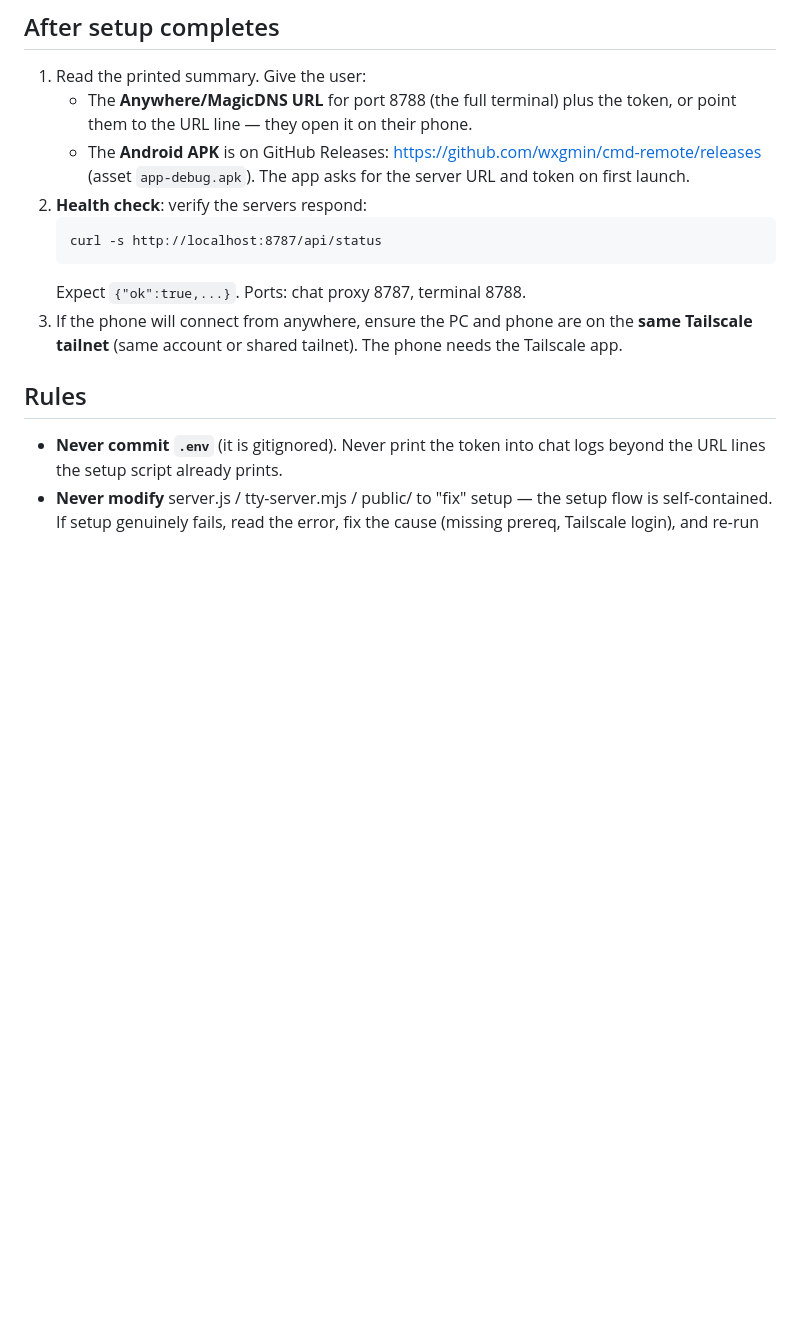
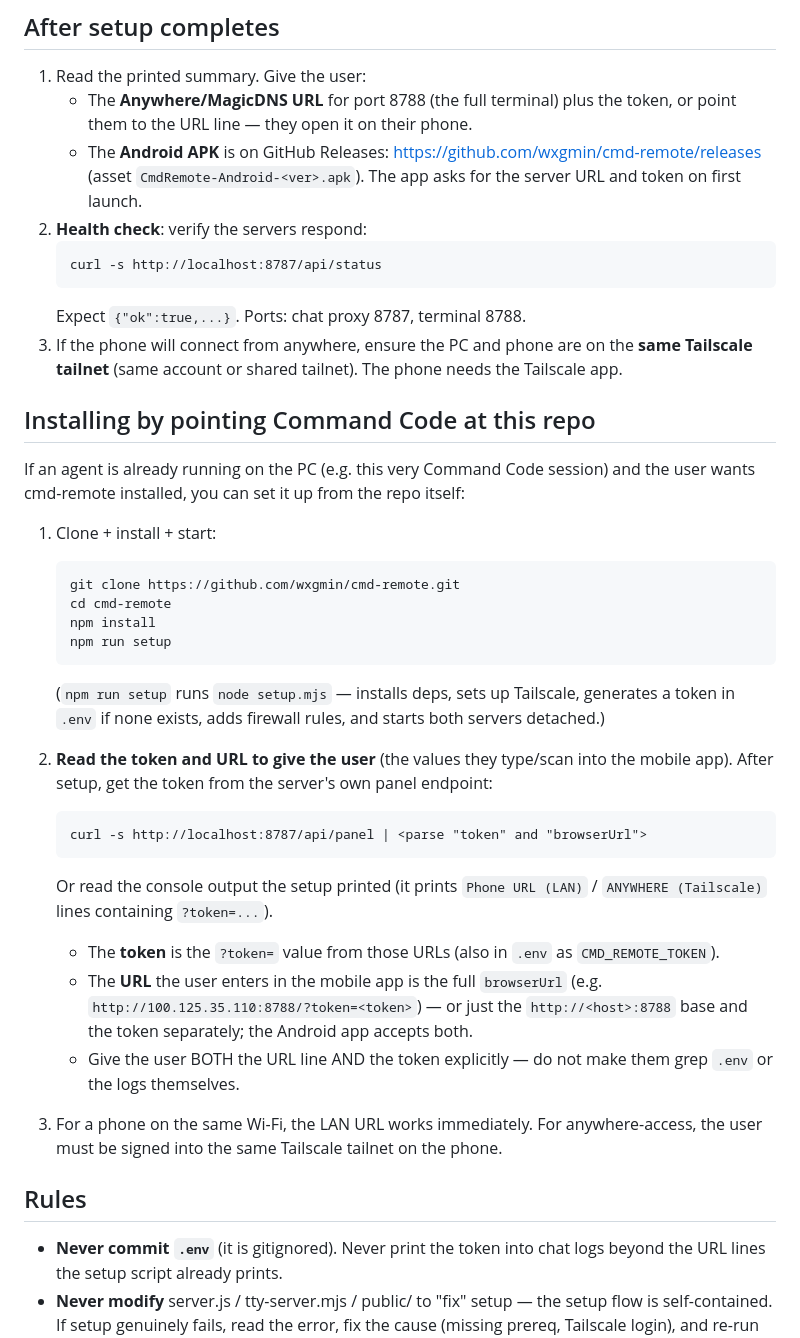
Before and after one commit to wxgmin/cmd-remote, a Markdown page: AGENTS.md, the part around the change. Rendered like a GitHub page; blank space fills up the shorter version.

Commit message:
AGENTS.md: add install-by-pointing-command-code section with token/URL for mobile app

````diff
--- a/AGENTS.md
+++ b/AGENTS.md
@@ -35,8 +35,8 @@ port 8788, chat UI on port 8787). When a user asks you to "set this up", "instal
    - The **Anywhere/MagicDNS URL** for port 8788 (the full terminal) plus the token,
      or point them to the URL line — they open it on their phone.
    - The **Android APK** is on GitHub Releases:
-     https://github.com/wxgmin/cmd-remote/releases (asset `app-debug.apk`). The app asks
-     for the server URL and token on first launch.
+     https://github.com/wxgmin/cmd-remote/releases (asset `CmdRemote-Android-<ver>.apk`).
+     The app asks for the server URL and token on first launch.
 2. **Health check**: verify the servers respond:
    ```
    curl -s http://localhost:8787/api/status
@@ -44,6 +44,38 @@ port 8788, chat UI on port 8787). When a user asks you to "set this up", "instal
    Expect `{"ok":true,...}`. Ports: chat proxy 8787, terminal 8788.
 3. If the phone will connect from anywhere, ensure the PC and phone are on the **same
    Tailscale tailnet** (same account or shared tailnet). The phone needs the Tailscale app.
+
+## Installing by pointing Command Code at this repo
+
+If an agent is already running on the PC (e.g. this very Command Code session) and the user
+wants cmd-remote installed, you can set it up from the repo itself:
+
+1. Clone + install + start:
+   ```
+   git clone https://github.com/wxgmin/cmd-remote.git
+   cd cmd-remote
+   npm install
+   npm run setup
+   ```
+   (`npm run setup` runs `node setup.mjs` — installs deps, sets up Tailscale, generates a
+   token in `.env` if none exists, adds firewall rules, and starts both servers detached.)
+
+2. **Read the token and URL to give the user** (the values they type/scan into the mobile
+   app). After setup, get the token from the server's own panel endpoint:
+   ```
+   curl -s http://localhost:8787/api/panel | <parse "token" and "browserUrl">
+   ```
+   Or read the console output the setup printed (it prints `Phone URL (LAN)` /
+   `ANYWHERE (Tailscale)` lines containing `?token=...`).
+   - The **token** is the `?token=` value from those URLs (also in `.env` as
+     `CMD_REMOTE_TOKEN`).
+   - The **URL** the user enters in the mobile app is the full `browserUrl`
+     (e.g. `http://100.125.35.110:8788/?token=<token>`) — or just the
+     `http://<host>:8788` base and the token separately; the Android app accepts both.
+   - Give the user BOTH the URL line AND the token explicitly — do not make them
+     grep `.env` or the logs themselves.
+3. For a phone on the same Wi-Fi, the LAN URL works immediately. For anywhere-access,
+   the user must be signed into the same Tailscale tailnet on the phone.
 
 ## Rules
 
````
